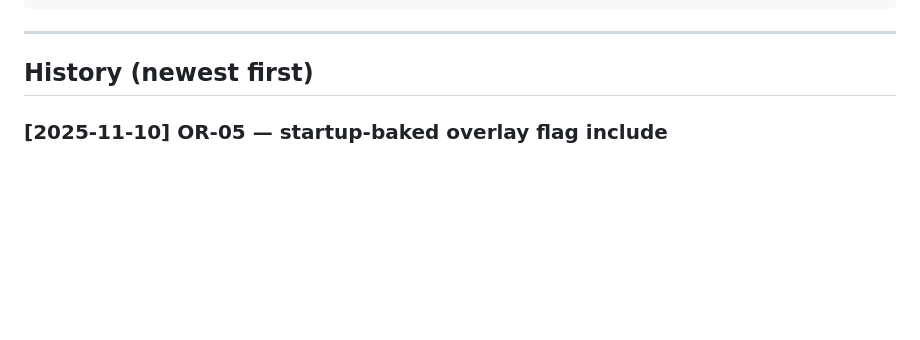
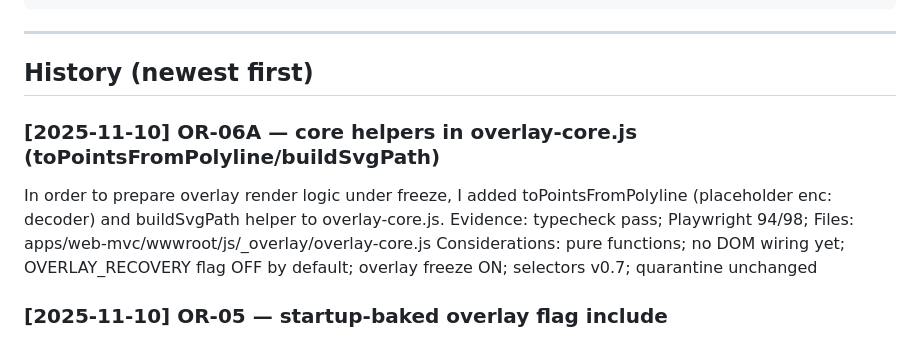
Before and after one commit to Stephen-Ch/nyc-explorer, a Markdown page: docs/project-history.md, the part around the change. GitHub-like rendering; blank space fills up the shorter version.

Commit message:
LOG-OR-06A: Audit trail for core helper functions toPointsFromPolyline and buildSvgPath

```diff
--- a/docs/project-history.md
+++ b/docs/project-history.md
@@ -18,6 +18,11 @@ Files: <main files touched>
 ---
 
 ## History (newest first)
+
+### [2025-11-10] OR-06A — core helpers in overlay-core.js (toPointsFromPolyline/buildSvgPath)
+In order to prepare overlay render logic under freeze, I added toPointsFromPolyline (placeholder enc: decoder) and buildSvgPath helper to overlay-core.js.
+Evidence: typecheck pass; Playwright 94/98; Files: apps/web-mvc/wwwroot/js/_overlay/overlay-core.js
+Considerations: pure functions; no DOM wiring yet; OVERLAY_RECOVERY flag OFF by default; overlay freeze ON; selectors v0.7; quarantine unchanged
 
 ### [2025-11-10] OR-05 — startup-baked overlay flag include
 In order to prepare overlay work under freeze without runtime refactors, I injected overlay scripts at startup when OVERLAY_RECOVERY==1.
```
Also changed, not shown: docs/code-review.md (+2 -0 lines).
